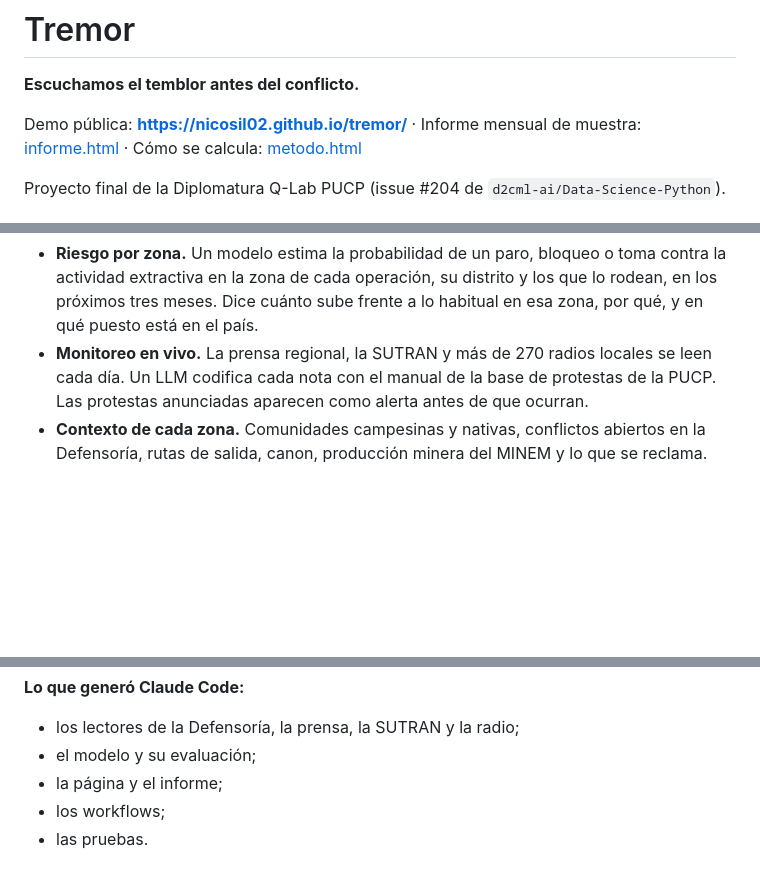
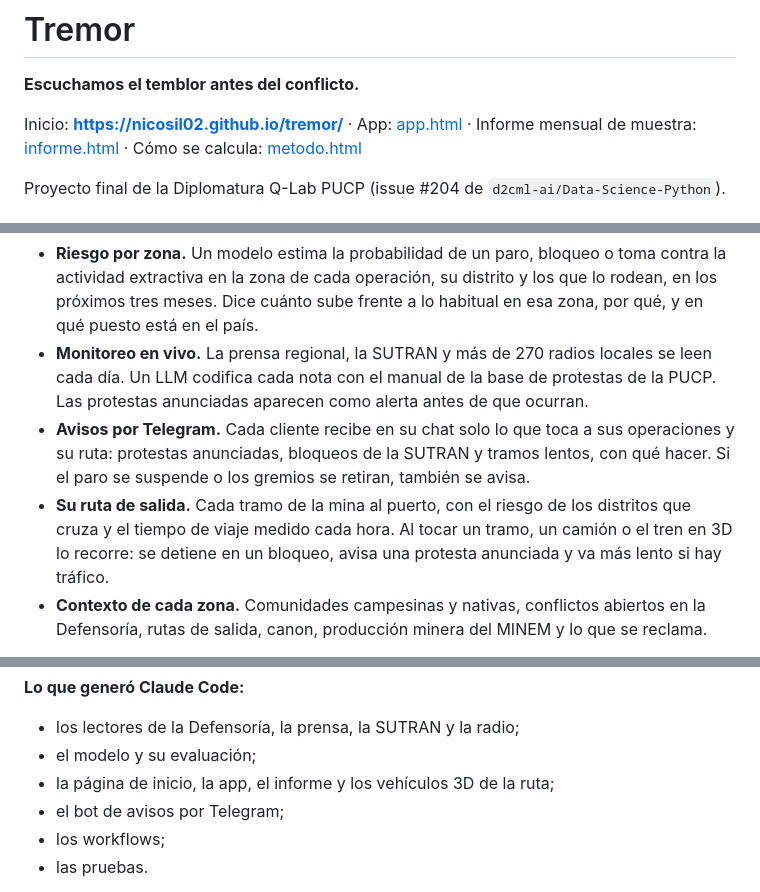
Before and after one commit to nicosil02/tremor, a Markdown page: README.md, 3 parts joined by grey strips. Drawn GitHub-style; blank space fills up the shorter version.

```diff
--- a/README.md
+++ b/README.md
@@ -2,7 +2,8 @@
 
 **Escuchamos el temblor antes del conflicto.**
 
-Demo pública: **https://nicosil02.github.io/tremor/** · Informe mensual de muestra:
+Inicio: **https://nicosil02.github.io/tremor/** · App: [app.html](https://nicosil02.github.io/tremor/app.html) ·
+Informe mensual de muestra:
 [informe.html](https://nicosil02.github.io/tremor/informe.html) · Cómo se calcula:
 [metodo.html](https://nicosil02.github.io/tremor/metodo.html)
 
@@ -63,6 +64,12 @@ su riesgo y un informe mensual listo para enviar.
 - **Monitoreo en vivo.** La prensa regional, la SUTRAN y más de 270 radios locales se leen cada día. Un LLM
   codifica cada nota con el manual de la base de protestas de la PUCP. Las protestas anunciadas aparecen como
   alerta antes de que ocurran.
+- **Avisos por Telegram.** Cada cliente recibe en su chat solo lo que toca a sus operaciones y su ruta: protestas
+  anunciadas, bloqueos de la SUTRAN y tramos lentos, con qué hacer. Si el paro se suspende o los gremios se retiran,
+  también se avisa.
+- **Su ruta de salida.** Cada tramo de la mina al puerto, con el riesgo de los distritos que cruza y el tiempo de
+  viaje medido cada hora. Al tocar un tramo, un camión o el tren en 3D lo recorre: se detiene en un bloqueo, avisa
+  una protesta anunciada y va más lento si hay tráfico.
 - **Contexto de cada zona.** Comunidades campesinas y nativas, conflictos abiertos en la Defensoría, rutas de
   salida, canon, producción minera del MINEM y lo que se reclama.
 
@@ -235,7 +252,8 @@ Casi todo el código lo escribió Claude Code bajo mi dirección.
 
 - los lectores de la Defensoría, la prensa, la SUTRAN y la radio;
 - el modelo y su evaluación;
-- la página y el informe;
+- la página de inicio, la app, el informe y los vehículos 3D de la ruta;
+- el bot de avisos por Telegram;
 - los workflows;
 - las pruebas.
 
```
Also changed, not shown: other parts of README.md (+21 -11 lines), docs/video/celular.jpg (added), docs/video/recorrido.jpg (added), docs/video/ruta.jpg (added), 10 other files.
